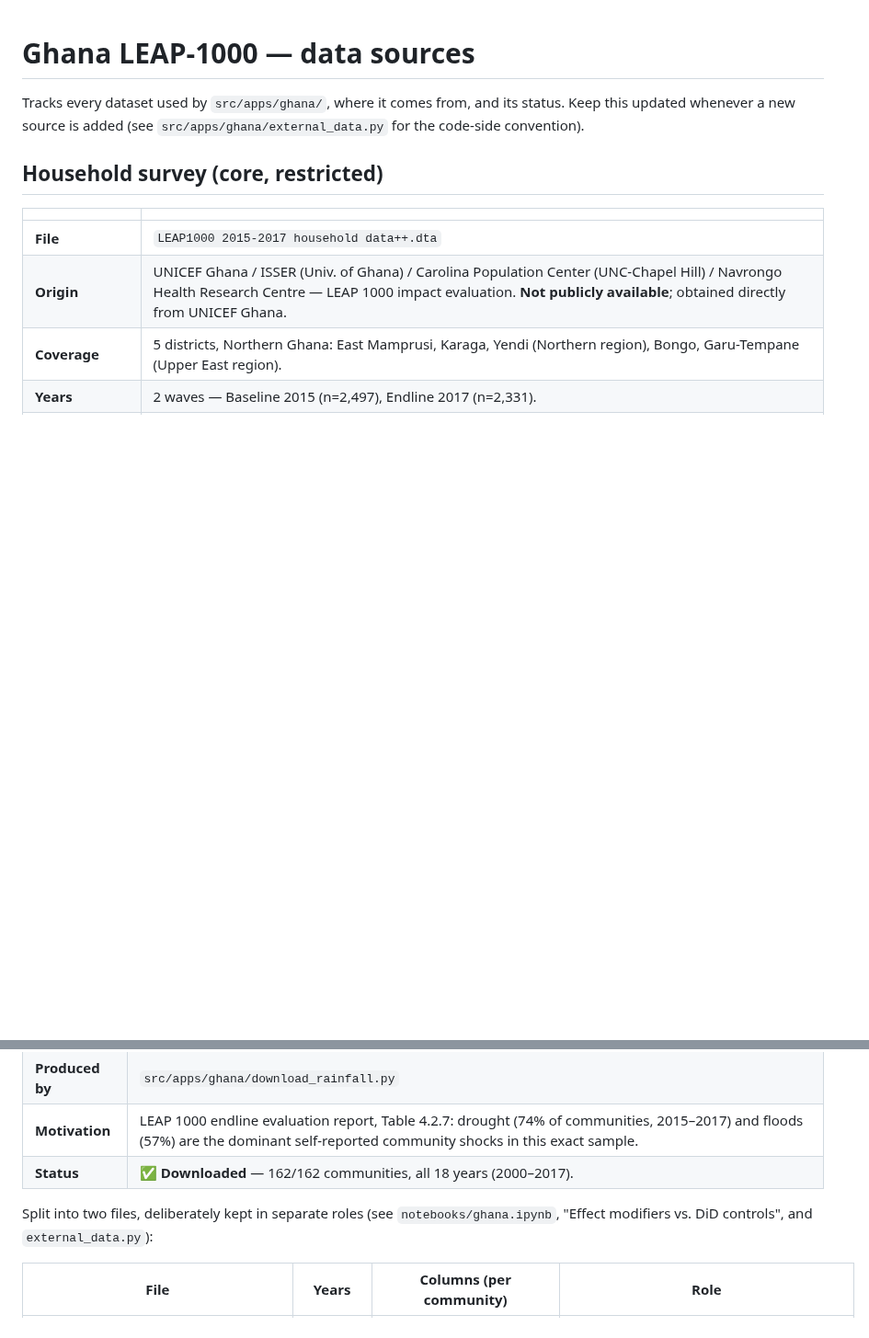
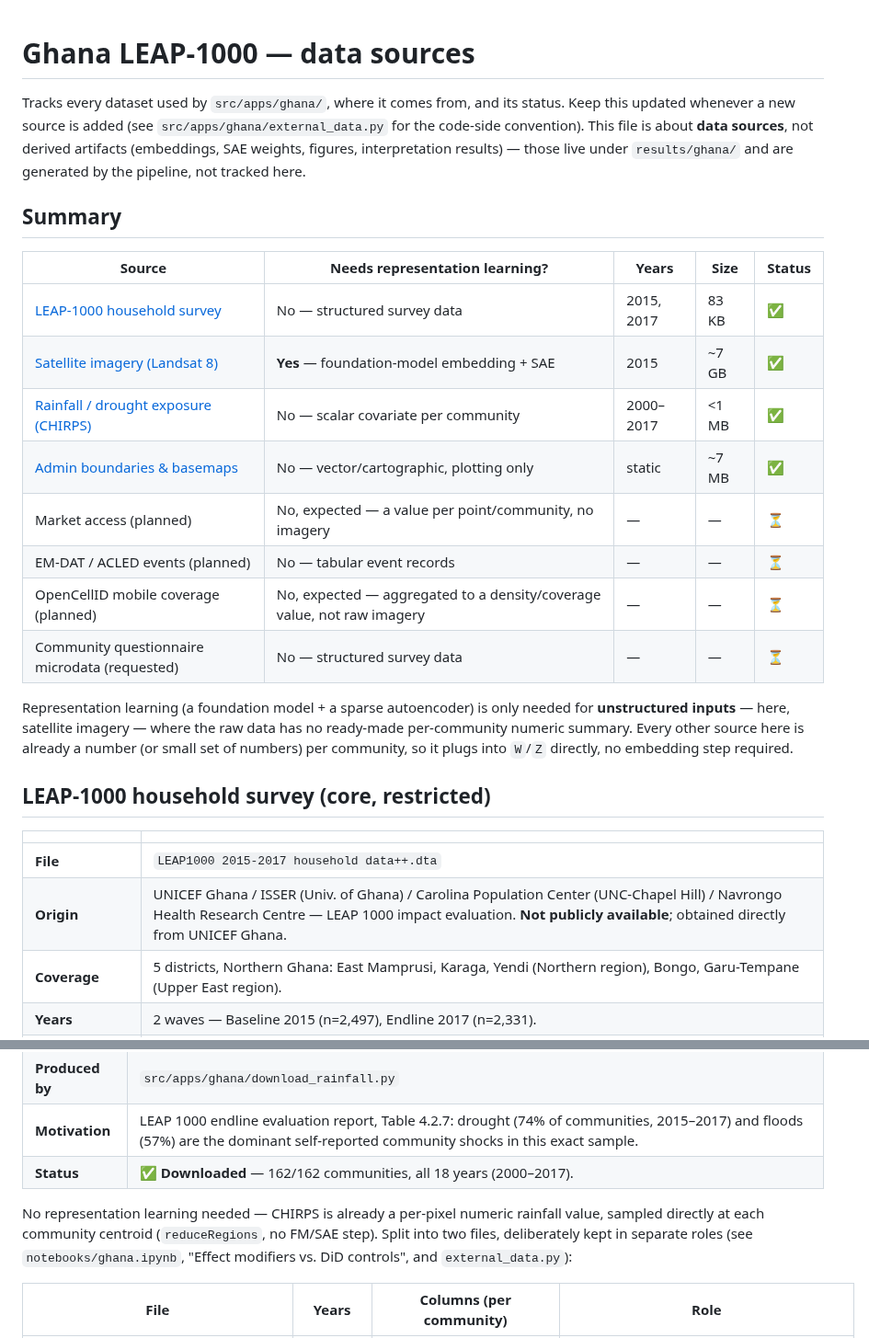
Before and after one commit to riccardocadei/NEXIS, a Markdown page: data/ghana/README.md, 2 parts joined by grey strips. Shown at 92% size. Rendered like a GitHub page; blank space fills up the shorter version.

```diff
--- a/data/ghana/README.md
+++ b/data/ghana/README.md
@@ -1,8 +1,23 @@
 # Ghana LEAP-1000 — data sources
 
-Tracks every dataset used by `src/apps/ghana/`, where it comes from, and its status. Keep this updated whenever a new source is added (see `src/apps/ghana/external_data.py` for the code-side convention).
+Tracks every dataset used by `src/apps/ghana/`, where it comes from, and its status. Keep this updated whenever a new source is added (see `src/apps/ghana/external_data.py` for the code-side convention). This file is about **data sources**, not derived artifacts (embeddings, SAE weights, figures, interpretation results) — those live under `results/ghana/` and are generated by the pipeline, not tracked here.
 
-## Household survey (core, restricted)
+## Summary
+
+| Source | Needs representation learning? | Years | Size | Status |
+|---|---|---|---|---|
+| [LEAP-1000 household survey](#leap-1000-household-survey-core-restricted) | No — structured survey data | 2015, 2017 | 83 KB | ✅ |
+| [Satellite imagery (Landsat 8)](#satellite-imagery-landsat-8-via-google-earth-engine) | **Yes** — foundation-model embedding + SAE | 2015 | ~7 GB | ✅ |
+| [Rainfall / drought exposure (CHIRPS)](#rainfall--drought-exposure-chirps-via-google-earth-engine) | No — scalar covariate per community | 2000–2017 | <1 MB | ✅ |
+| [Admin boundaries & basemaps](#administrative-boundaries--basemaps-plotting-only) | No — vector/cartographic, plotting only | static | ~7 MB | ✅ |
+| Market access (planned) | No, expected — a value per point/community, no imagery | — | — | ⏳ |
+| EM-DAT / ACLED events (planned) | No — tabular event records | — | — | ⏳ |
+| OpenCellID mobile coverage (planned) | No, expected — aggregated to a density/coverage value, not raw imagery | — | — | ⏳ |
+| Community questionnaire microdata (requested) | No — structured survey data | — | — | ⏳ |
+
+Representation learning (a foundation model + a sparse autoencoder) is only needed for **unstructured inputs** — here, satellite imagery — where the raw data has no ready-made per-community numeric summary. Every other source here is already a number (or small set of numbers) per community, so it plugs into `W`/`Z` directly, no embedding step required.
+
+## LEAP-1000 household survey (core, restricted)
 
 | | |
 |---|---|
@@ -67,7 +51,7 @@ No survey or outcome data — purely cartographic, not versioned/updated indepen
 | **Motivation** | LEAP 1000 endline evaluation report, Table 4.2.7: drought (74% of communities, 2015–2017) and floods (57%) are the dominant self-reported community shocks in this exact sample. |
 | **Status** | ✅ **Downloaded** — 162/162 communities, all 18 years (2000–2017). |
 
-Split into two files, deliberately kept in separate roles (see `notebooks/ghana.ipynb`, "Effect modifiers vs. DiD controls", and `external_data.py`):
+No representation learning needed — CHIRPS is already a per-pixel numeric rainfall value, sampled directly at each community centroid (`reduceRegions`, no FM/SAE step). Split into two files, deliberately kept in separate roles (see `notebooks/ghana.ipynb`, "Effect modifiers vs. DiD controls", and `external_data.py`):
 
 | File | Years | Columns (per community) | Role |
 |---|---|---|---|
```
Also changed, not shown: other parts of data/ghana/README.md (+19 -40 lines).
